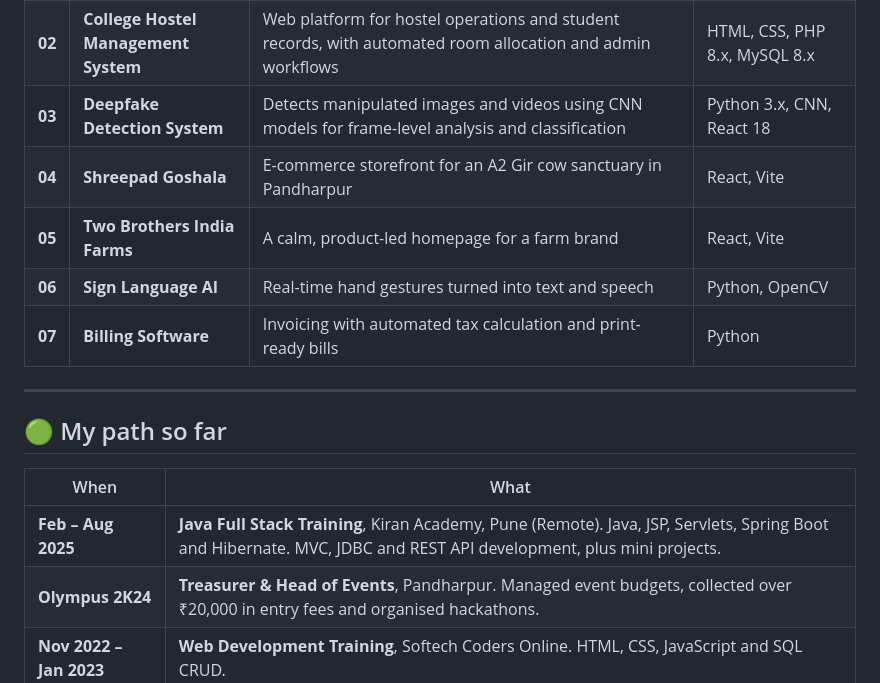
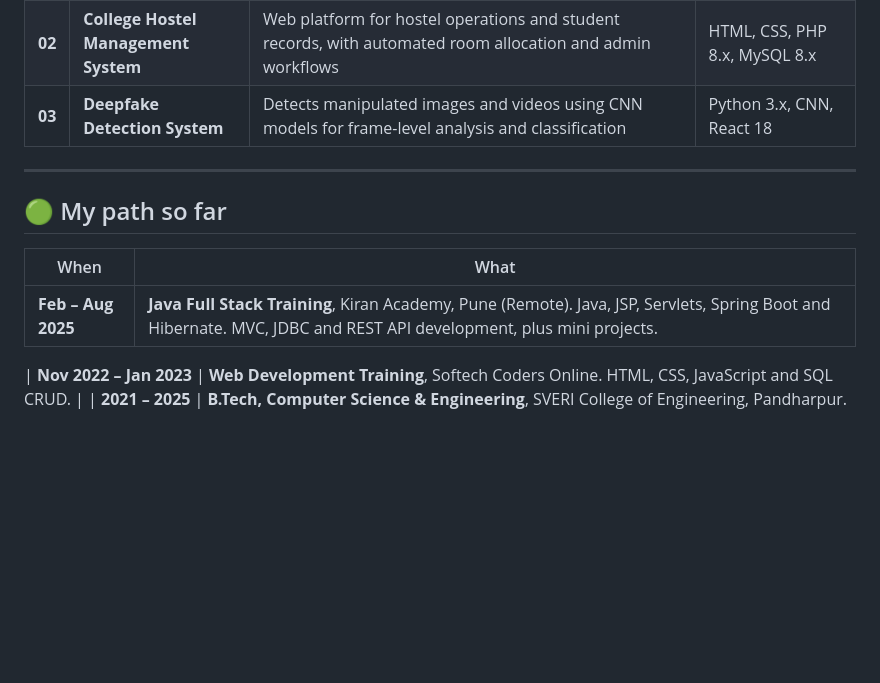
Before and after one commit to pratikgodase07/Portfolio_Personal, a Markdown page: README.md, the part around the change. GitHub-like rendering; blank space fills up the shorter version.

```diff
--- a/README.md
+++ b/README.md
@@ -94,10 +94,7 @@
 | **01** | **TrackNStore** | Inventory management system with real-time stock tracking, RESTful APIs, role-based authentication (Admin/User) and automated updates that cut manual stock errors by 30% | Java 17, Spring Boot 2.x, Angular 16, MySQL 8.x |
 | **02** | **College Hostel Management System** | Web platform for hostel operations and student records, with automated room allocation and admin workflows | HTML, CSS, PHP 8.x, MySQL 8.x |
 | **03** | **Deepfake Detection System** | Detects manipulated images and videos using CNN models for frame-level analysis and classification | Python 3.x, CNN, React 18 |
-| **04** | **Shreepad Goshala** | E-commerce storefront for an A2 Gir cow sanctuary in Pandharpur | React, Vite |
-| **05** | **Two Brothers India Farms** | A calm, product-led homepage for a farm brand | React, Vite |
-| **06** | **Sign Language AI** | Real-time hand gestures turned into text and speech | Python, OpenCV |
-| **07** | **Billing Software** | Invoicing with automated tax calculation and print-ready bills | Python |
+
 
 ---
 
@@ -106,7 +103,7 @@
 | When | What |
 |---|---|
 | **Feb – Aug 2025** | **Java Full Stack Training**, Kiran Academy, Pune (Remote). Java, JSP, Servlets, Spring Boot and Hibernate. MVC, JDBC and REST API development, plus mini projects. |
-| **Olympus 2K24** | **Treasurer & Head of Events**, Pandharpur. Managed event budgets, collected over ₹20,000 in entry fees and organised hackathons. |
+
 | **Nov 2022 – Jan 2023** | **Web Development Training**, Softech Coders Online. HTML, CSS, JavaScript and SQL CRUD. |
 | **2021 – 2025** | **B.Tech, Computer Science & Engineering**, SVERI College of Engineering, Pandharpur. CGPA 8.03. |
 | **2018 – 2020** | **Higher Education**, S.E.S. Jr College of Arts and Science, Solapur. 64.15%. |
```
